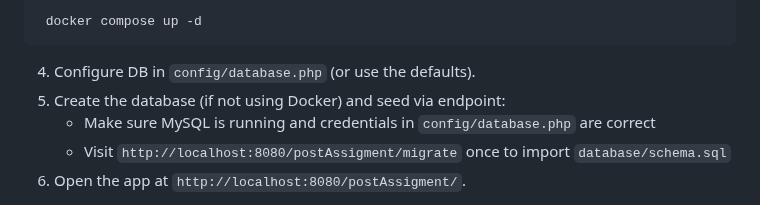
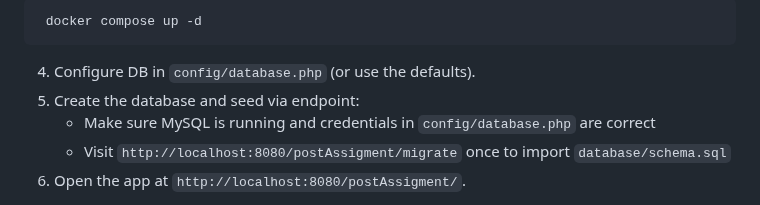
Before and after one commit to TadasBaltru/postAssigment, a Markdown page: README.md, the part around the change. GitHub-like rendering.

Commit message:
Fix README.md inconsistency

````diff
--- a/README.md
+++ b/README.md
@@ -76,7 +76,7 @@ postAssesmentTask/
    docker compose up -d
   ```
 4. Configure DB in `config/database.php` (or use the defaults).
-5. Create the database (if not using Docker) and seed via endpoint:
+5. Create the database and seed via endpoint:
    - Make sure MySQL is running and credentials in `config/database.php` are correct
    - Visit `http://localhost:8080/postAssigment/migrate` once to import `database/schema.sql`
 6. Open the app at `http://localhost:8080/postAssigment/`.
````
